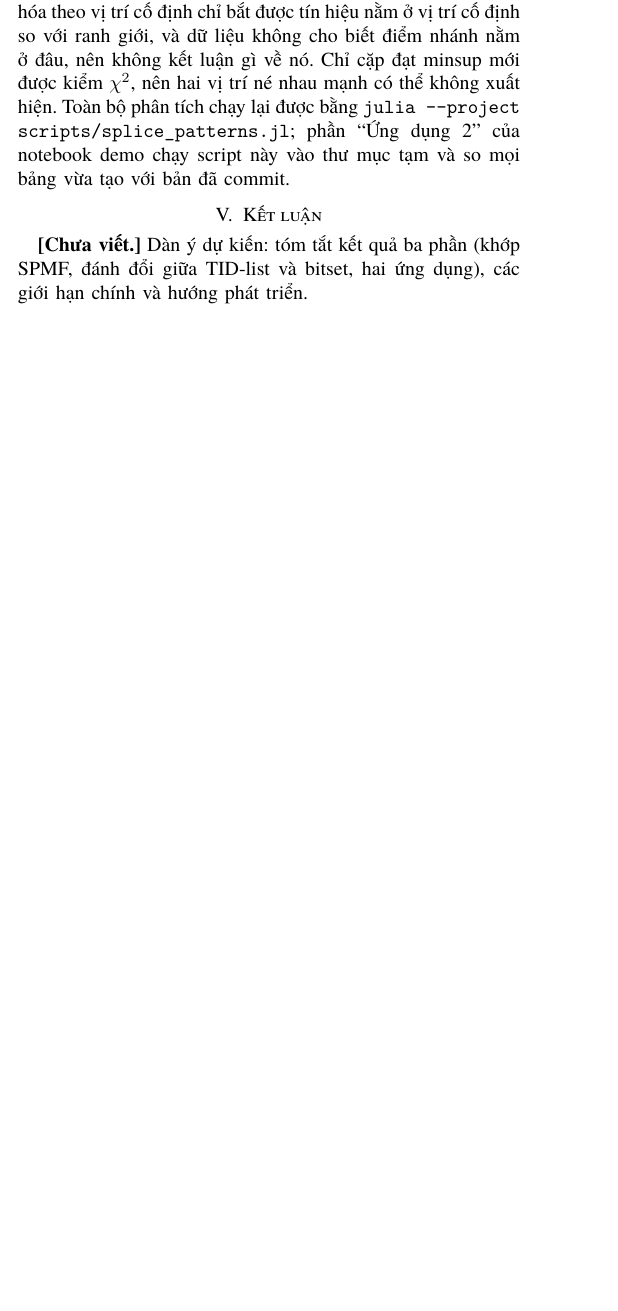
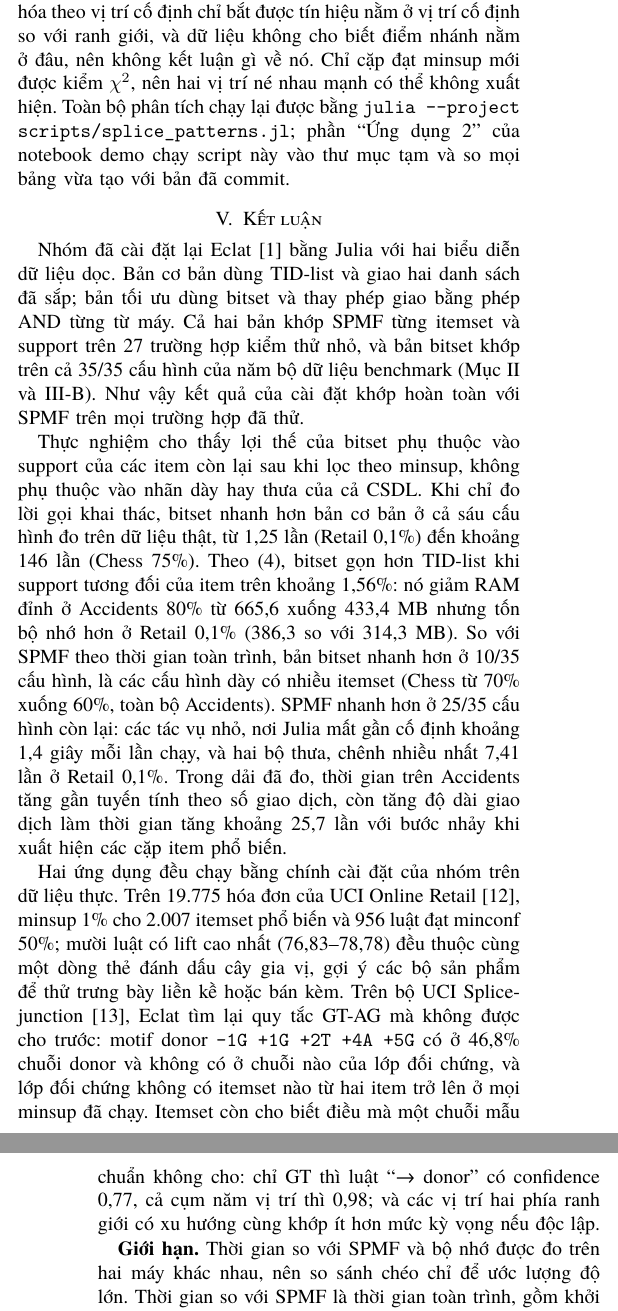
Before and after one commit to AIVIETNAM-AIO-Heart208/19, a LaTeX paper (docs/report/Report.tex, which reads docs/report/sections/05_conclusion.tex): part of one column of page 9 of 10 before the commit and two parts of the columns of pages 9 and 10 of 10 after it, the two joined at a grey line, cut so that both start at the same text, the shorter picture padded with empty space. Compiled offline with XeLaTeX; a missing font is replaced by an installed copy or a similar font.

Commit message:
docs(report): write the conclusion

```diff
--- a/docs/report/sections/05_conclusion.tex
+++ b/docs/report/sections/05_conclusion.tex
@@ -1,5 +1,33 @@
+% Kết luận. Số liệu lấy lại từ các mục trước (nguồn: docs/report/*.md, docs/splice_notes.md, results/);
+% phần Ứng dụng 1 lấy từ docs/report/market_basket.md và results/metrics/online_retail_rules.md.
 \section{Kết luận}
 \label{sec:conclusion}
 
-\textbf{[Chưa viết.]} Dàn ý dự kiến: tóm tắt kết quả ba phần (khớp SPMF, đánh đổi giữa TID-list và bitset, hai
-ứng dụng), các giới hạn chính và hướng phát triển.
+Nhóm đã cài đặt lại Eclat~\cite{zaki2000scalable} bằng Julia với hai biểu diễn dữ liệu dọc. Bản cơ bản dùng
+TID-list và giao hai danh sách đã sắp; bản tối ưu dùng bitset và thay phép giao bằng phép AND từng từ máy. Cả hai
+bản khớp SPMF từng itemset và support trên 27 trường hợp kiểm thử nhỏ, và bản bitset khớp trên cả 35/35 cấu hình
+của năm bộ dữ liệu benchmark (Mục~\ref{sec:impl} và~\ref{sec:eval-correct}). Như vậy kết quả của cài đặt khớp
+hoàn toàn với SPMF trên mọi trường hợp đã thử.
+
+Thực nghiệm cho thấy lợi thế của bitset phụ thuộc vào support của các item còn lại sau khi lọc theo minsup, không
+phụ thuộc vào nhãn dày hay thưa của cả CSDL. Khi chỉ đo lời gọi khai thác, bitset nhanh hơn bản cơ bản ở cả sáu
+cấu hình đo trên dữ liệu thật, từ 1,25 lần (Retail 0,1\%) đến khoảng 146 lần (Chess 75\%). Theo
+(\ref{eq:breakeven}), bitset gọn hơn TID-list khi support tương đối của item trên khoảng 1,56\%: nó giảm RAM đỉnh
+ở Accidents 80\% từ 665,6 xuống 433,4 MB nhưng tốn bộ nhớ hơn ở Retail 0,1\% (386,3 so với 314,3 MB). So với SPMF
+theo thời gian toàn trình, bản bitset nhanh hơn ở 10/35 cấu hình, là các cấu hình dày có nhiều itemset (Chess từ
+70\% xuống 60\%, toàn bộ Accidents). SPMF nhanh hơn ở 25/35 cấu hình còn lại: các tác vụ nhỏ, nơi Julia mất gần
+cố định khoảng 1,4 giây mỗi lần chạy, và hai bộ thưa, chênh nhiều nhất 7,41 lần ở Retail 0,1\%. Trong dải đã đo,
+thời gian trên Accidents tăng gần tuyến tính theo số giao dịch, còn tăng độ dài giao dịch làm thời gian tăng
+khoảng 25,7 lần với bước nhảy khi xuất hiện các cặp item phổ biến.
+
+Hai ứng dụng đều chạy bằng chính cài đặt của nhóm trên dữ liệu thực. Trên 19.775 hóa đơn của UCI Online
+Retail~\cite{chen2015onlineretail}, minsup 1\% cho 2.007 itemset phổ biến và 956 luật đạt minconf 50\%; mười luật có
+lift cao nhất (76,83--78,78) đều thuộc cùng một dòng thẻ đánh dấu cây gia vị, gợi ý các bộ sản phẩm để thử trưng
+bày liền kề hoặc bán kèm. Trên bộ UCI Splice-junction~\cite{uci1991splice}, Eclat tìm lại quy tắc GT-AG mà
+không được cho trước: motif donor \texttt{-1G +1G +2T +4A +5G} có ở 46,8\% chuỗi donor và không có ở chuỗi nào của
+lớp đối chứng, và lớp đối chứng không có itemset nào từ hai item trở lên ở mọi minsup đã chạy. Itemset còn cho
+biết điều mà một chuỗi mẫu chuẩn không cho: chỉ GT thì luật ``→ donor'' có confidence 0,77, cả cụm năm vị trí thì
+0,98; và các vị trí hai phía ranh giới có xu hướng cùng khớp ít hơn mức kỳ vọng nếu độc lập.
+
+\textbf{Giới hạn.} Thời gian so với SPMF và bộ nhớ được đo trên hai máy khác nhau, nên so sánh chéo chỉ để ước
+lượng độ lớn. Thời gian so với SPMF là thời gian toàn trình, gồm khởi động, JIT và đọc ghi; các nhận định về
```
Also changed, not shown: docs/report/sections/05_conclusion.tex (9 more changed lines).
